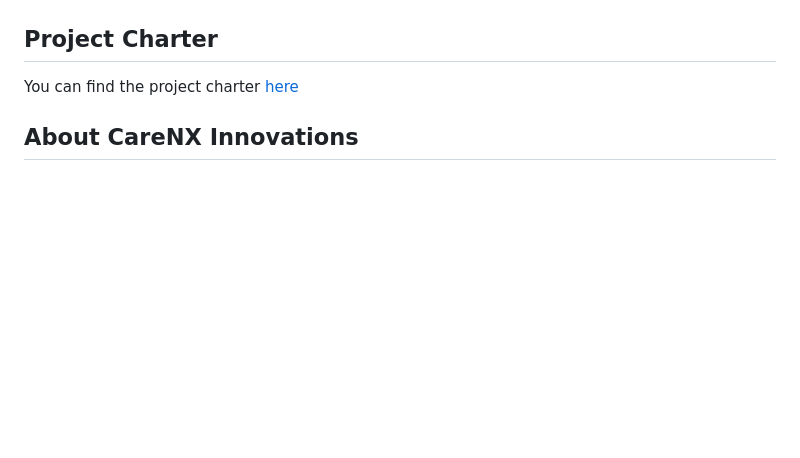
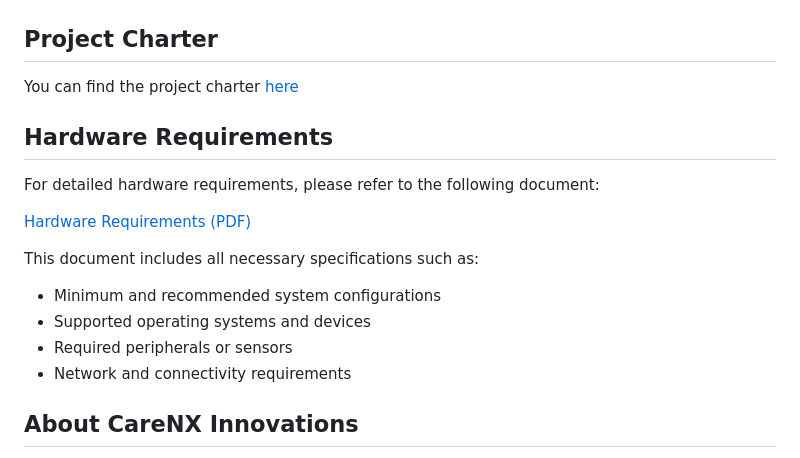
Before and after one commit to CareNX-Innovations-Pvt-Ltd/fetosense_device_flutter, a Markdown page: README.md, the part around the change. Rendered like a GitHub page; blank space fills up the shorter version.

Commit message:
Add hardware requirements section to README
Added hardware requirements section with a link to the PDF document.

```diff
--- a/README.md
+++ b/README.md
@@ -102,6 +102,19 @@ You can find the complete developer documentation [here](https://carenx-innovati
 ## Project Charter
 You can find the project charter [here](https://github.com/CareNX-Innovations-Pvt-Ltd/fetosense_device_flutter/blob/code-documentation/Fetosense%20Project%20Charter%20-%20UNICEF.pdf)
 
+## Hardware Requirements
+
+For detailed hardware requirements, please refer to the following document:
+
+[Hardware Requirements (PDF)](https://github.com/CareNX-Innovations-Pvt-Ltd/fetosense_device_flutter/blob/hardware-requirements/Hardware_description.pdf)
+
+This document includes all necessary specifications such as:
+- Minimum and recommended system configurations
+- Supported operating systems and devices
+- Required peripherals or sensors
+- Network and connectivity requirements
+
+
 ## About CareNX Innovations
 
 CareNX Innovations is a healthcare technology company focused on developing innovative solutions for maternal and fetal healthcare. The Fetosense device and companion applications are designed to improve access to quality healthcare for expectant mothers, especially in remote and underserved areas.
```
